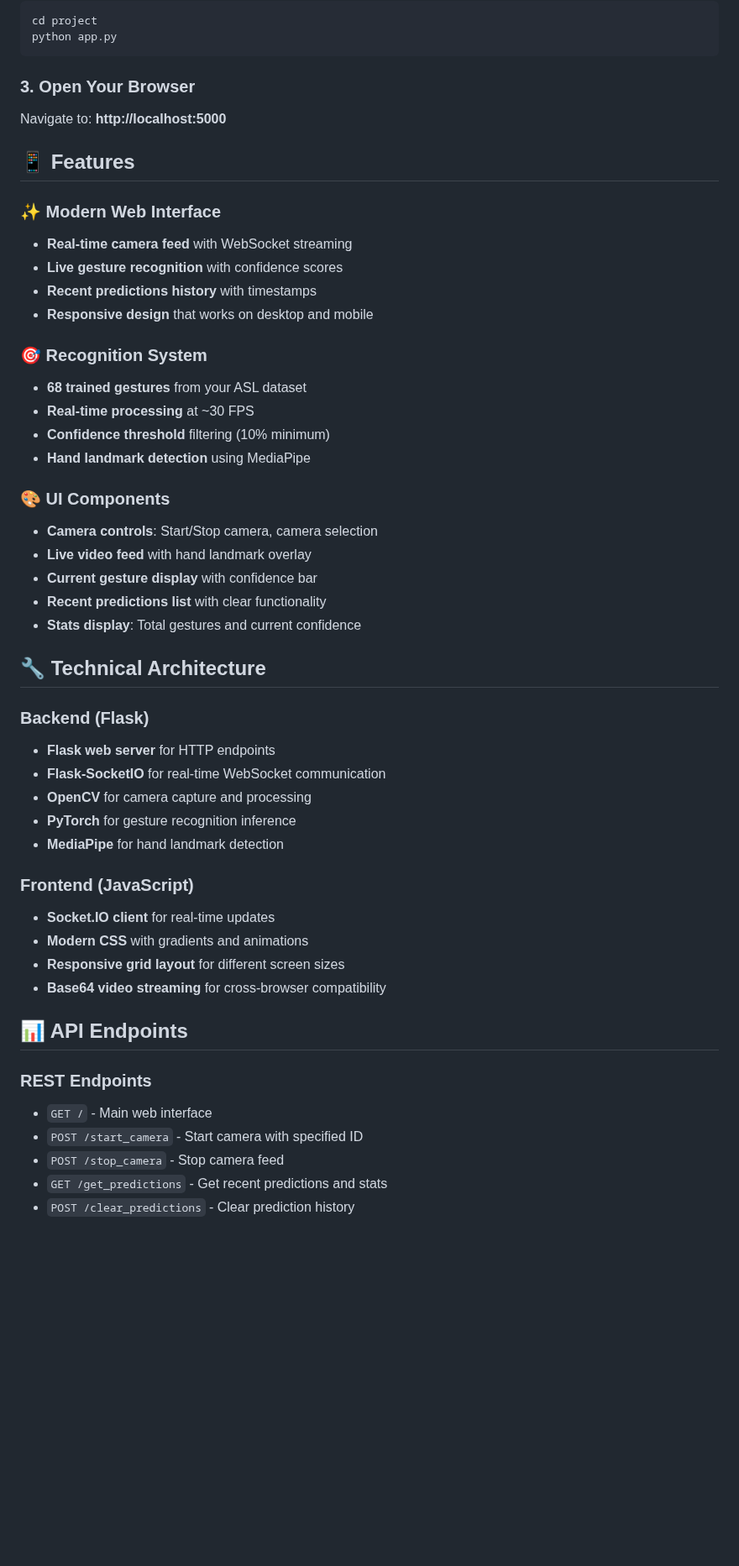
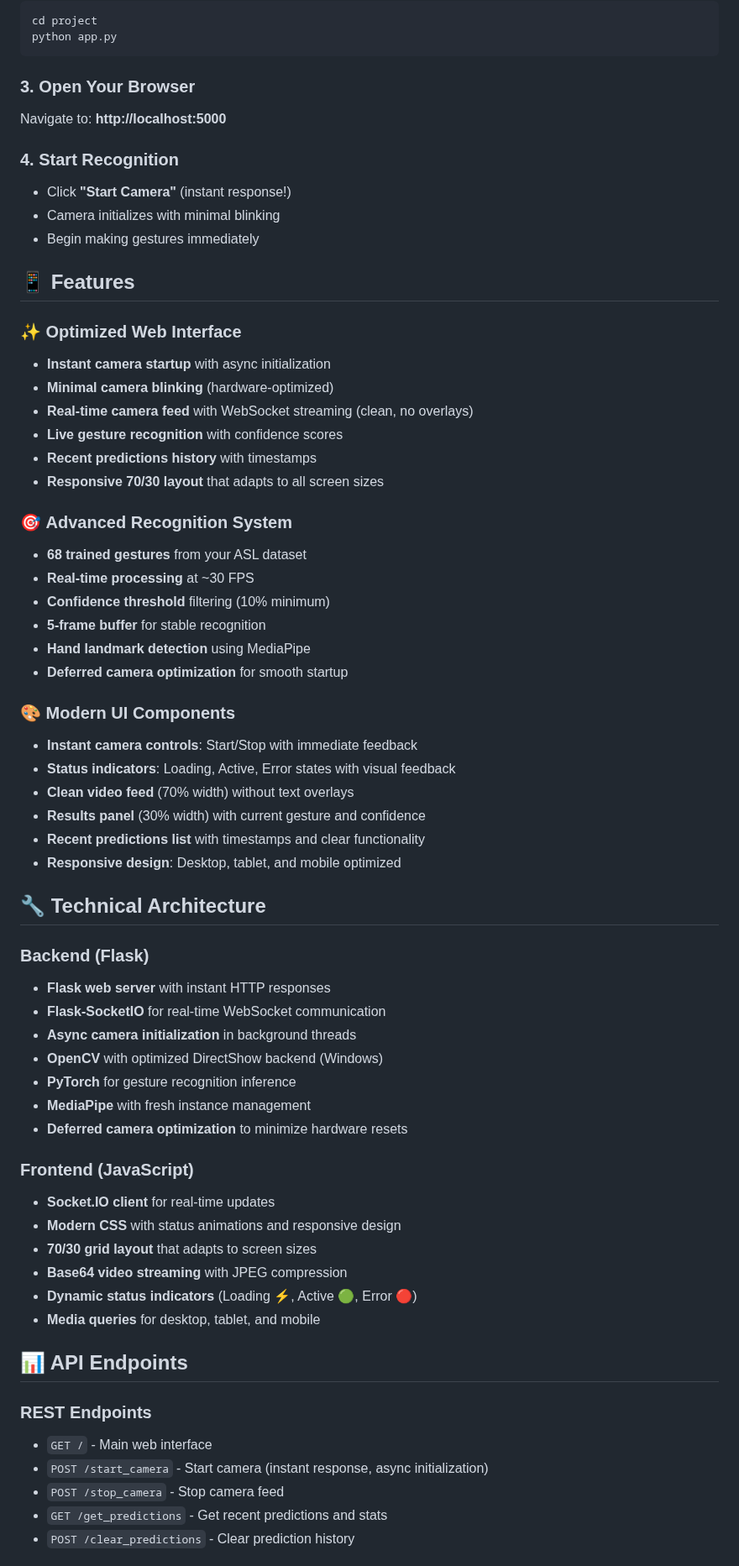
Before and after one commit to MuhammadNoman15/flask_gesture, a Markdown page: WEB_APP_GUIDE.md, the part around one of its changes. Shown at 84% size. GitHub-like rendering; blank space fills up the shorter version.

```diff
--- a/WEB_APP_GUIDE.md
+++ b/WEB_APP_GUIDE.md
@@ -18,47 +26,61 @@ python app.py
 ### 3. Open Your Browser
 Navigate to: **http://localhost:5000**
 
+### 4. Start Recognition
+- Click **"Start Camera"** (instant response!)
+- Camera initializes with minimal blinking
+- Begin making gestures immediately
+
 ## 📱 Features
 
-### ✨ **Modern Web Interface**
-- **Real-time camera feed** with WebSocket streaming
+### ✨ **Optimized Web Interface**
+- **Instant camera startup** with async initialization
+- **Minimal camera blinking** (hardware-optimized)
+- **Real-time camera feed** with WebSocket streaming (clean, no overlays)
 - **Live gesture recognition** with confidence scores
 - **Recent predictions history** with timestamps
-- **Responsive design** that works on desktop and mobile
+- **Responsive 70/30 layout** that adapts to all screen sizes
 
-### 🎯 **Recognition System**
+### 🎯 **Advanced Recognition System**
 - **68 trained gestures** from your ASL dataset
 - **Real-time processing** at ~30 FPS
 - **Confidence threshold** filtering (10% minimum)
+- **5-frame buffer** for stable recognition
 - **Hand landmark detection** using MediaPipe
+- **Deferred camera optimization** for smooth startup
 
-### 🎨 **UI Components**
-- **Camera controls**: Start/Stop camera, camera selection
-- **Live video feed** with hand landmark overlay
-- **Current gesture display** with confidence bar
-- **Recent predictions list** with clear functionality
-- **Stats display**: Total gestures and current confidence
+### 🎨 **Modern UI Components**
+- **Instant camera controls**: Start/Stop with immediate feedback
+- **Status indicators**: Loading, Active, Error states with visual feedback
+- **Clean video feed** (70% width) without text overlays
+- **Results panel** (30% width) with current gesture and confidence
+- **Recent predictions list** with timestamps and clear functionality
+- **Responsive design**: Desktop, tablet, and mobile optimized
 
 ## 🔧 Technical Architecture
 
 ### **Backend (Flask)**
-- **Flask web server** for HTTP endpoints
+- **Flask web server** with instant HTTP responses
 - **Flask-SocketIO** for real-time WebSocket communication
-- **OpenCV** for camera capture and processing
+- **Async camera initialization** in background threads
+- **OpenCV** with optimized DirectShow backend (Windows)
 - **PyTorch** for gesture recognition inference
-- **MediaPipe** for hand landmark detection
+- **MediaPipe** with fresh instance management
+- **Deferred camera optimization** to minimize hardware resets
 
 ### **Frontend (JavaScript)**
 - **Socket.IO client** for real-time updates
-- **Modern CSS** with gradients and animations
-- **Responsive grid layout** for different screen sizes
-- **Base64 video streaming** for cross-browser compatibility
+- **Modern CSS** with status animations and responsive design
+- **70/30 grid layout** that adapts to screen sizes
+- **Base64 video streaming** with JPEG compression
+- **Dynamic status indicators** (Loading ⚡, Active 🟢, Error 🔴)
+- **Media queries** for desktop, tablet, and mobile
 
 ## 📊 API Endpoints
 
 ### **REST Endpoints**
 - `GET /` - Main web interface
-- `POST /start_camera` - Start camera with specified ID
+- `POST /start_camera` - Start camera (instant response, async initialization)
 - `POST /stop_camera` - Stop camera feed
 - `GET /get_predictions` - Get recent predictions and stats
 - `POST /clear_predictions` - Clear prediction history
```
Also changed, not shown: other parts of WEB_APP_GUIDE.md (+95 -53 lines), README.md (deleted, +0 -100 lines).
